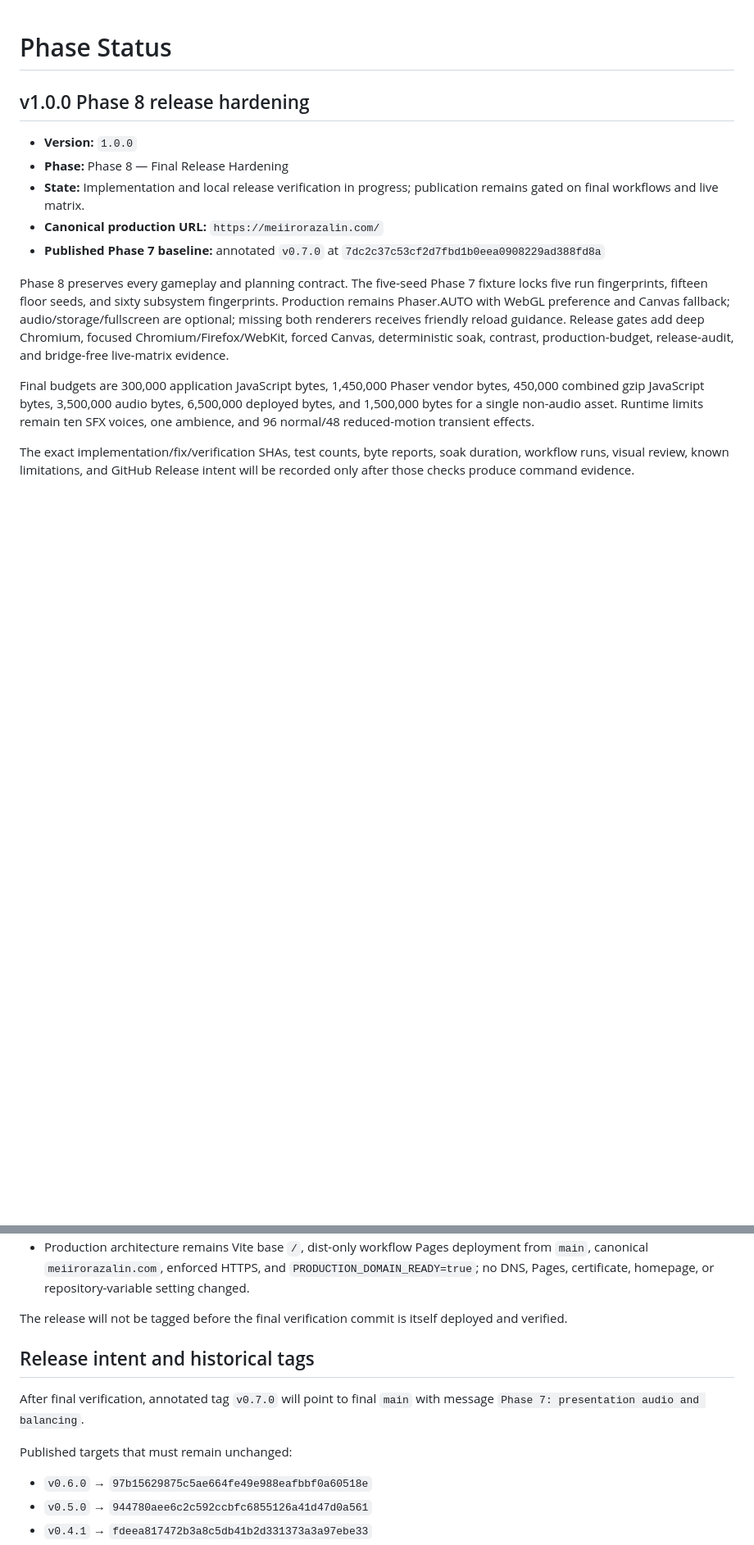
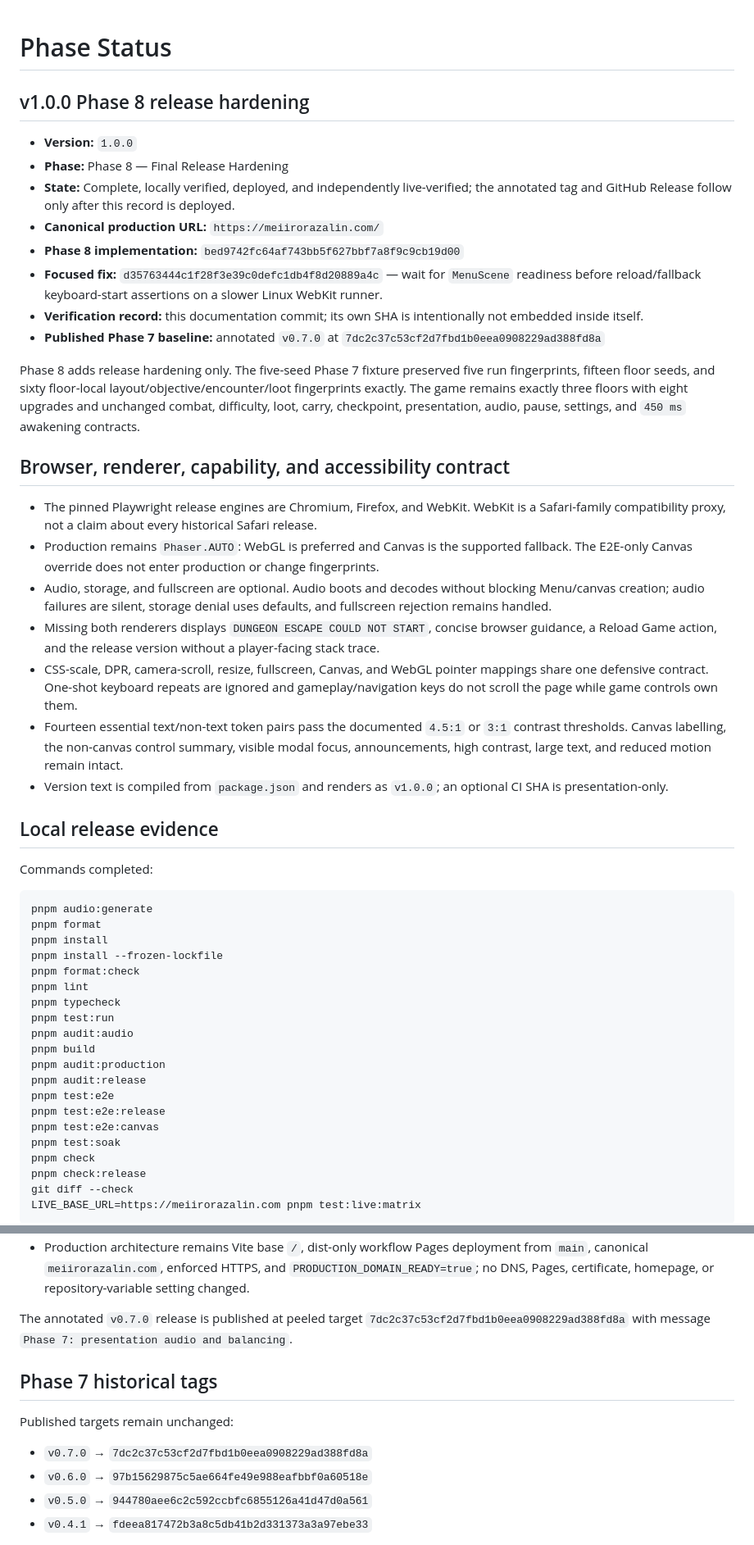
Before and after one commit to Meiir-Orazalin/Dungeon-Escape, a Markdown page: docs/PHASE_STATUS.md, 2 parts joined by grey strips. Shown at 82% size. GitHub-like rendering; blank space fills up the shorter version.

Commit message:
docs: record verified Dungeon Escape 1.0 release

````diff
--- a/docs/PHASE_STATUS.md
+++ b/docs/PHASE_STATUS.md
@@ -4,12 +4,49 @@
 
 - **Version:** `1.0.0`
 - **Phase:** Phase 8 — Final Release Hardening
-- **State:** Implementation and local release verification in progress; publication remains gated on final workflows and live matrix.
+- **State:** Complete, locally verified, deployed, and independently live-verified; the annotated tag and GitHub Release follow only after this record is deployed.
 - **Canonical production URL:** `https://meiirorazalin.com/`
+- **Phase 8 implementation:** `bed9742fc64af743bb5f627bbf7a8f9c9cb19d00`
+- **Focused fix:** `d35763444c1f28f3e39c0defc1db4f8d20889a4c` — wait for `MenuScene` readiness before reload/fallback keyboard-start assertions on a slower Linux WebKit runner.
+- **Verification record:** this documentation commit; its own SHA is intentionally not embedded inside itself.
 - **Published Phase 7 baseline:** annotated `v0.7.0` at `7dc2c37c53cf2d7fbd1b0eea0908229ad388fd8a`
 
-Phase 8 preserves every gameplay and planning contract. The five-seed Phase 7 fixture locks five run fingerprints, fifteen floor seeds, and sixty subsystem fingerprints. Production remains Phaser.AUTO with WebGL preference and Canvas fallback; audio/storage/fullscreen are optional; missing both renderers receives friendly reload guidance. Release gates add deep Chromium, focused Chromium/Firefox/WebKit, forced Canvas, deterministic soak, contrast, production-budget, release-audit, and bridge-free live-matrix evidence.
+Phase 8 adds release hardening only. The five-seed Phase 7 fixture preserved five run fingerprints, fifteen floor seeds, and sixty floor-local layout/objective/encounter/loot fingerprints exactly. The game remains exactly three floors with eight upgrades and unchanged combat, difficulty, loot, carry, checkpoint, presentation, audio, pause, settings, and `450 ms` awakening contracts.
 
-Final budgets are 300,000 application JavaScript bytes, 1,450,000 Phaser vendor bytes, 450,000 combined gzip JavaScript bytes, 3,500,000 audio bytes, 6,500,000 deployed bytes, and 1,500,000 bytes for a single non-audio asset. Runtime limits remain ten SFX voices, one ambience, and 96 normal/48 reduced-motion transient effects.
+## Browser, renderer, capability, and accessibility contract
 
-The exact implementation/fix/verification SHAs, test counts, byte reports, soak duration, workflow runs, visual review, known limitations, and GitHub Release intent will be recorded only after those checks produce command evidence.
+- The pinned Playwright release engines are Chromium, Firefox, and WebKit. WebKit is a Safari-family compatibility proxy, not a claim about every historical Safari release.
+- Production remains `Phaser.AUTO`: WebGL is preferred and Canvas is the supported fallback. The E2E-only Canvas override does not enter production or change fingerprints.
+- Audio, storage, and fullscreen are optional. Audio boots and decodes without blocking Menu/canvas creation; audio failures are silent, storage denial uses defaults, and fullscreen rejection remains handled.
+- Missing both renderers displays `DUNGEON ESCAPE COULD NOT START`, concise browser guidance, a Reload Game action, and the release version without a player-facing stack trace.
+- CSS-scale, DPR, camera-scroll, resize, fullscreen, Canvas, and WebGL pointer mappings share one defensive contract. One-shot keyboard repeats are ignored and gameplay/navigation keys do not scroll the page while game controls own them.
+- Fourteen essential text/non-text token pairs pass the documented `4.5:1` or `3:1` contrast thresholds. Canvas labelling, the non-canvas control summary, visible modal focus, announcements, high contrast, large text, and reduced motion remain intact.
+- Version text is compiled from `package.json` and renders as `v1.0.0`; an optional CI SHA is presentation-only.
+
+## Local release evidence
+
+Commands completed:
+
+```text
+pnpm audio:generate
+pnpm format
+pnpm install
+pnpm install --frozen-lockfile
+pnpm format:check
+pnpm lint
+pnpm typecheck
+pnpm test:run
+pnpm audit:audio
+pnpm build
+pnpm audit:production
+pnpm audit:release
+pnpm test:e2e
+pnpm test:e2e:release
+pnpm test:e2e:canvas
+pnpm test:soak
+pnpm check
+pnpm check:release
+git diff --check
+LIVE_BASE_URL=https://meiirorazalin.com pnpm test:live:matrix
+```
+
@@ -120,14 +196,13 @@ Verified implementation evidence:
 - Live review at `https://meiirorazalin.com/?seed=phase7-production-review`: canonical HTTPS presentation loaded at `720 × 700`; the Phase 7 Menu, Settings, How to Play, and Fullscreen controls rendered without overflow or clipping, and the automated diagnostics found no failed assets, mixed content, external audio request, autoplay exception, development overlay, or production bridge.
 - Production architecture remains Vite base `/`, dist-only workflow Pages deployment from `main`, canonical `meiirorazalin.com`, enforced HTTPS, and `PRODUCTION_DOMAIN_READY=true`; no DNS, Pages, certificate, homepage, or repository-variable setting changed.
 
-The release will not be tagged before the final verification commit is itself deployed and verified.
+The annotated `v0.7.0` release is published at peeled target `7dc2c37c53cf2d7fbd1b0eea0908229ad388fd8a` with message `Phase 7: presentation audio and balancing`.
 
-## Release intent and historical tags
+## Phase 7 historical tags
 
-After final verification, annotated tag `v0.7.0` will point to final `main` with message `Phase 7: presentation audio and balancing`.
+Published targets remain unchanged:
 
-Published targets that must remain unchanged:
-
+- `v0.7.0` → `7dc2c37c53cf2d7fbd1b0eea0908229ad388fd8a`
 - `v0.6.0` → `97b15629875c5ae664fe49e988eafbbf0a60518e`
 - `v0.5.0` → `944780aee6c2c592ccbfc6855126a41d47d0a561`
 - `v0.4.1` → `fdeea817472b3a8c5db41b2d331373a3a97ebe33`
````
Also changed, not shown: other parts of docs/PHASE_STATUS.md (+41 -2 lines).
